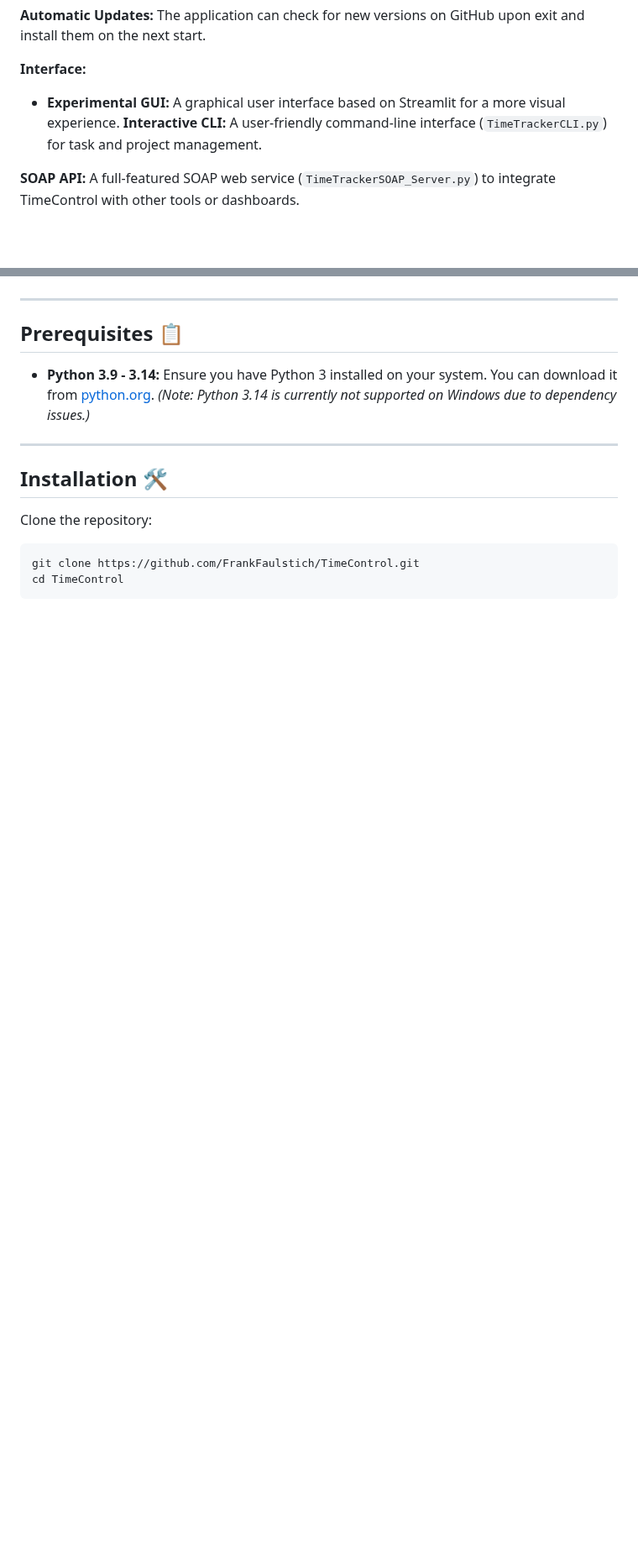
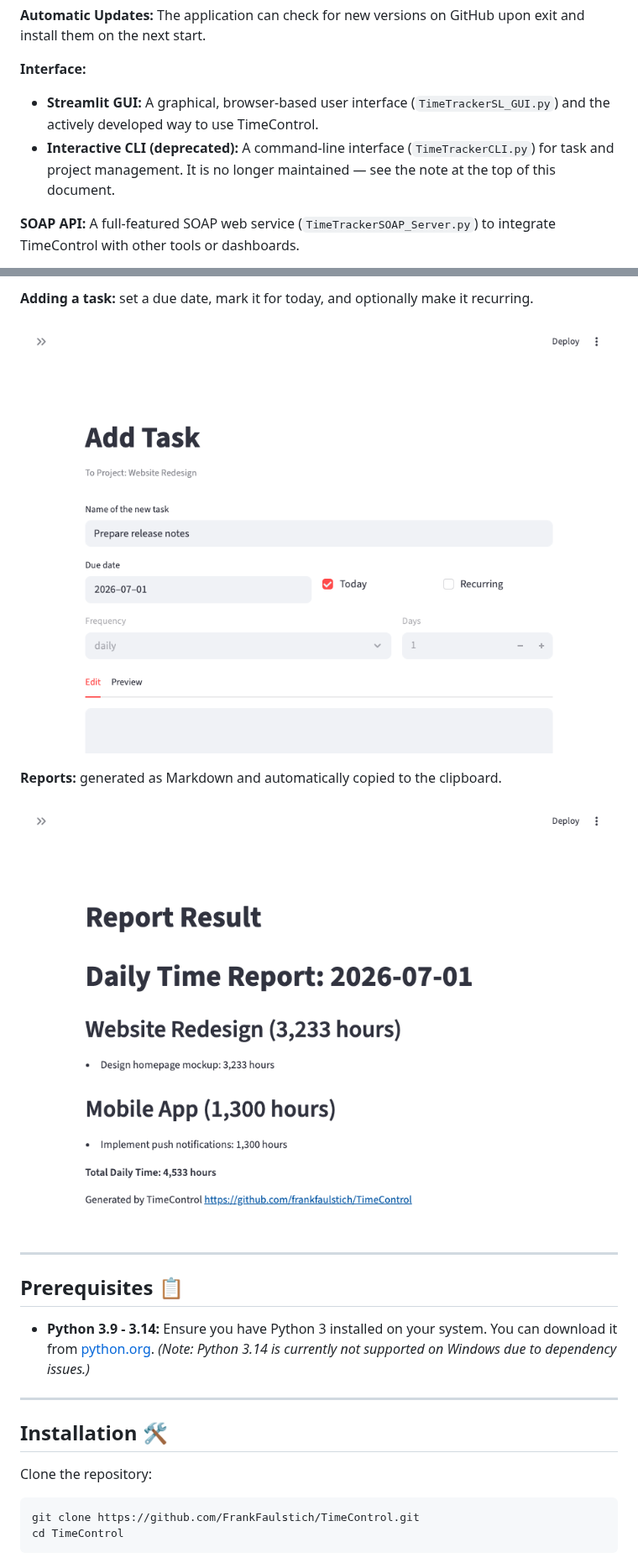
Before and after one commit to FrankFaulstich/TimeControl, a Markdown page: README.md, 2 parts joined by grey strips. Shown at 84% size. Rendered like a GitHub page; pictures changed too: screenshots/add-task.png (added), screenshots/daily-report.png (added); blank space fills up the shorter version.

Commit message:
Update README.md Fixes #455

```diff
--- a/README.md
+++ b/README.md
@@ -44,8 +47,8 @@ A simple, object-oriented Python application for tracking time spent on projects
 
 **Interface:**
 
-- **Experimental GUI:** A graphical user interface based on Streamlit for a more visual experience.
-**Interactive CLI:** A user-friendly command-line interface (`TimeTrackerCLI.py`) for task and project management.
+- **Streamlit GUI:** A graphical, browser-based user interface (`TimeTrackerSL_GUI.py`) and the actively developed way to use TimeControl.
+- **Interactive CLI (deprecated):** A command-line interface (`TimeTrackerCLI.py`) for task and project management. It is no longer maintained — see the note at the top of this document.
 
 **SOAP API:** A full-featured SOAP web service (`TimeTrackerSOAP_Server.py`) to integrate TimeControl with other tools or dashboards.
 
@@ -53,3 +72,10 @@ A simple, object-oriented Python application for tracking time spent on projects
+**Adding a task:** set a due date, mark it for today, and optionally make it recurring.
+
+![Add task dialog](screenshots/add-task.png)
+
+**Reports:** generated as Markdown and automatically copied to the clipboard.
+
+![Daily report](screenshots/daily-report.png)
 
 ---
 
```
Also changed, not shown: other parts of README.md (+38 -18 lines), screenshots/main-menu.png (added), screenshots/today-view-filtered.png (added), screenshots/today-view.png (added).
